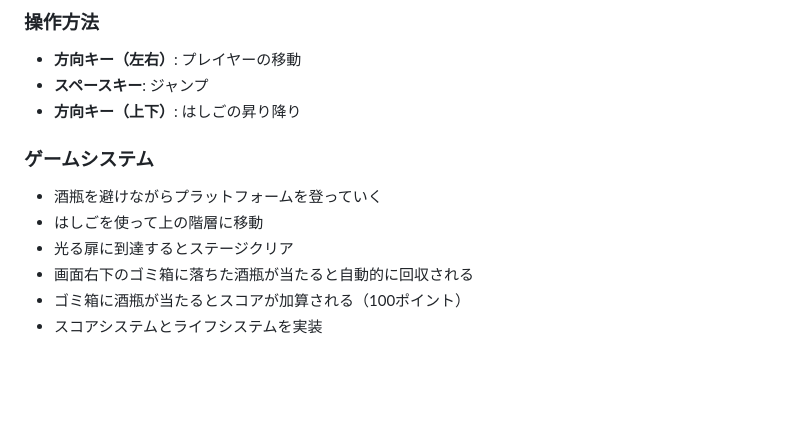
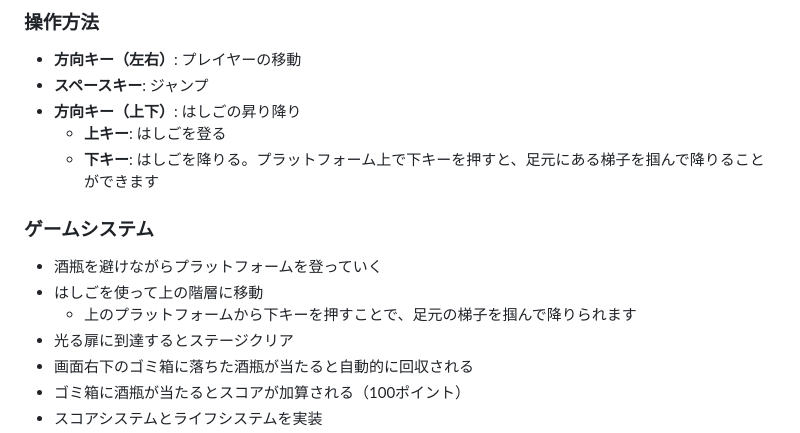
Before and after one commit to klab-yamaguchi-da/GameJam2, a Markdown page: README.md, the part around the change. Drawn GitHub-style; blank space fills up the shorter version.

Commit message:
READMEを更新：梯子の掴み降り機能を説明に追加
Co-authored-by: klab-yamaguchi-da <132890664+klab-yamaguchi-da@users.noreply.github.com>

```diff
--- a/README.md
+++ b/README.md
@@ -31,10 +31,13 @@
 - **方向キー（左右）**: プレイヤーの移動
 - **スペースキー**: ジャンプ
 - **方向キー（上下）**: はしごの昇り降り
+  - **上キー**: はしごを登る
+  - **下キー**: はしごを降りる。プラットフォーム上で下キーを押すと、足元にある梯子を掴んで降りることができます
 
 ### ゲームシステム
 - 酒瓶を避けながらプラットフォームを登っていく
 - はしごを使って上の階層に移動
+  - 上のプラットフォームから下キーを押すことで、足元の梯子を掴んで降りられます
 - 光る扉に到達するとステージクリア
 - 画面右下のゴミ箱に落ちた酒瓶が当たると自動的に回収される
 - ゴミ箱に酒瓶が当たるとスコアが加算される（100ポイント）
```
